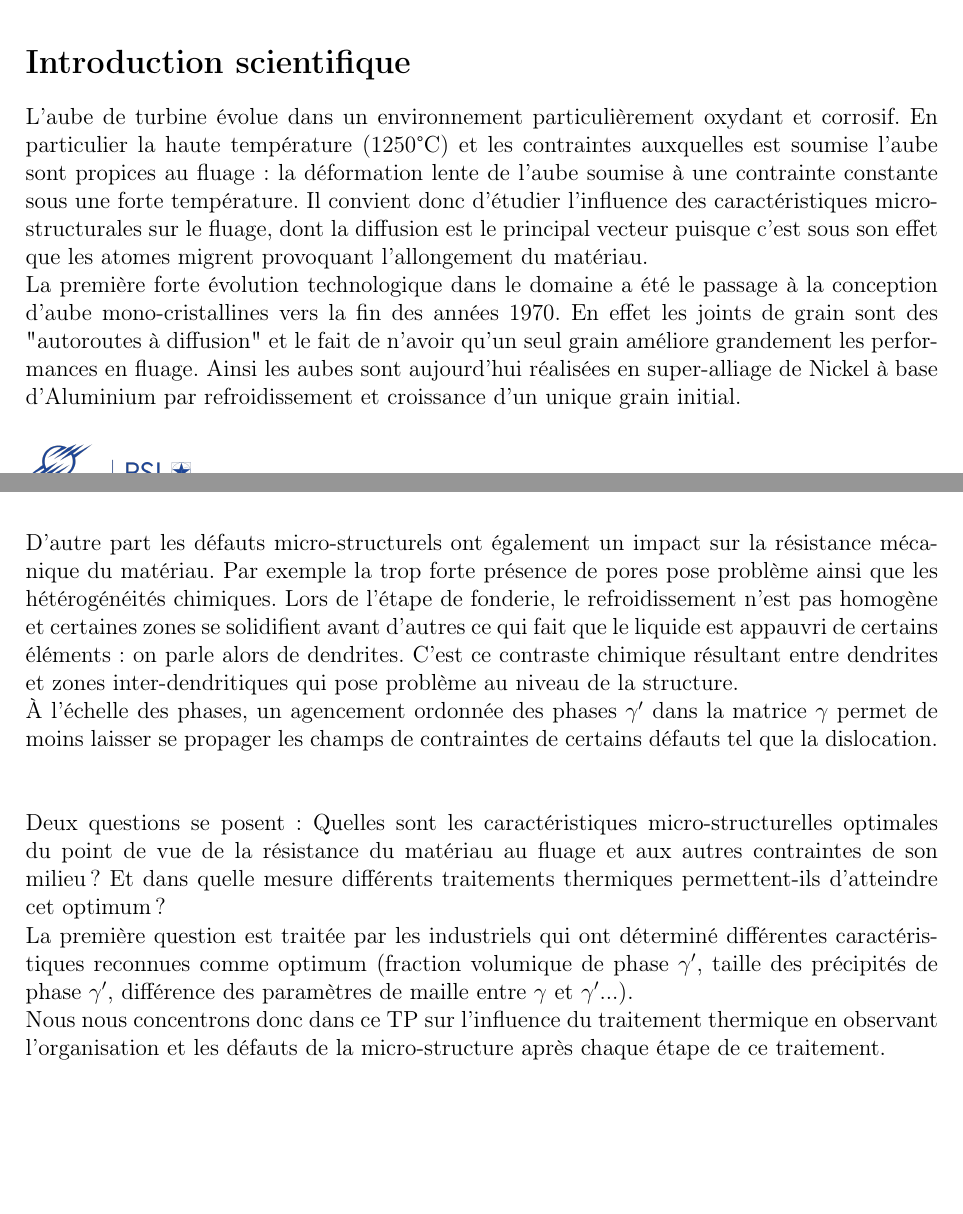
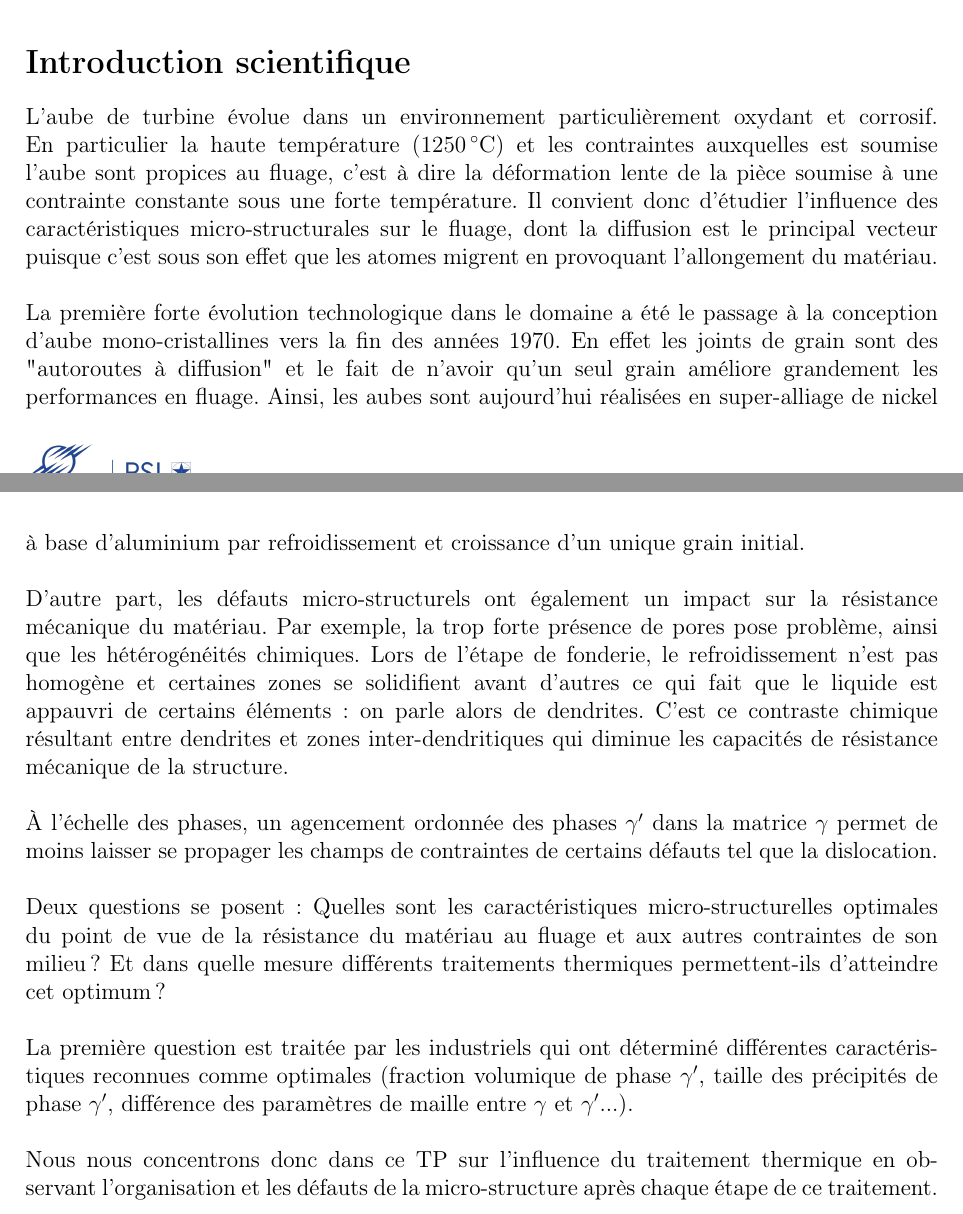
Before and after one commit to LouisJustinTALLOT/MPI-TP4-Fu-Meddeb-Tallot, a LaTeX book (rapport-MPI-TP4-Fu-Meddeb-Tallot.tex, which reads sections/introduction_scientifique.tex): two parts of pages 2 and 3 of 16, joined at a grey line, cut so that both start at the same text. Compiled offline with pdfLaTeX.

Commit message:
intro sci finie

```diff
--- a/sections/introduction_scientifique.tex
+++ b/sections/introduction_scientifique.tex
@@ -1,45 +1,41 @@
 L'aube de turbine évolue dans un environnement particulièrement oxydant et corrosif.
-En particulier la haute température (1250°C) et les contraintes auxquelles est soumise
-l'aube sont propices au fluage : la déformation lente de l'aube soumise à une contrainte
-constante sous une forte température. Il convient donc d'étudier l'influence des
+En particulier la haute température (\SI{1250}{\celsius}) et les contraintes auxquelles est soumise
+l'aube sont propices au fluage, c'est à dire la déformation lente de la pièce soumise à une contrainte constante sous une forte température. Il convient donc d'étudier l'influence des
 caractéristiques micro-structurales sur le fluage, dont la diffusion est le principal
-vecteur puisque c'est sous son effet que les atomes migrent provoquant l'allongement du matériau.
+vecteur puisque c'est sous son effet que les atomes migrent en provoquant l'allongement du matériau.\\
 
 
 La première forte évolution technologique dans le domaine a été le passage à la conception
 d'aube mono-cristallines vers la fin des années 1970. En effet les joints de grain sont des
 "autoroutes à diffusion" et le fait de n'avoir qu'un seul grain améliore grandement les
-performances en fluage. Ainsi les aubes sont aujourd'hui réalisées en super-alliage de
-Nickel à base d'Aluminium par refroidissement et croissance d'un unique grain initial.
+performances en fluage. Ainsi, les aubes sont aujourd'hui réalisées en super-alliage de
+nickel à base d'aluminium par refroidissement et croissance d'un unique grain initial.\\
 
 
-D'autre part les défauts micro-structurels ont également un impact sur la résistance
-mécanique du matériau. Par exemple la trop forte présence de pores pose problème
+D'autre part, les défauts micro-structurels ont également un impact sur la résistance
+mécanique du matériau. Par exemple, la trop forte présence de pores pose problème,
 ainsi que les hétérogénéités chimiques. Lors de l'étape de fonderie, le refroidissement
- n'est pas homogène et certaines zones se solidifient avant d'autres ce qui fait
- que le liquide est appauvri de certains éléments : on parle alors de dendrites.
- C'est ce contraste chimique résultant entre dendrites et zones inter-dendritiques
-  qui pose problème au niveau de la structure.
+n'est pas homogène et certaines zones se solidifient avant d'autres ce qui fait
+que le liquide est appauvri de certains éléments : on parle alors de dendrites.
+C'est ce contraste chimique résultant entre dendrites et zones inter-dendritiques
+qui diminue les capacités de résistance mécanique de la structure.\\
 
 
 À l'échelle des phases, un agencement ordonnée des phases $\gamma'$ dans la
 matrice $\gamma$ permet de moins laisser se propager les champs de contraintes de
-certains défauts tel que la dislocation.
-\\
-\\
+certains défauts tel que la dislocation.\\
+
 
 Deux questions se posent : Quelles sont les caractéristiques micro-structurelles
 optimales du point de vue de la résistance du matériau au fluage et aux autres
 contraintes de son milieu ? Et dans quelle mesure différents traitements thermiques
-permettent-ils d'atteindre cet optimum ?
+permettent-ils d'atteindre cet optimum ?\\
 
 
 La première question est traitée par les industriels qui ont déterminé différentes
-caractéristiques reconnues comme optimum (fraction volumique de phase $\gamma'$,
+caractéristiques reconnues comme optimales (fraction volumique de phase $\gamma'$,
 taille des précipités de phase $\gamma'$, différence des paramètres de maille
-entre $\gamma$ et $\gamma'$...).
+entre $\gamma$ et $\gamma'$...).\\
 
 
-Nous nous concentrons donc dans ce TP sur l'influence du traitement thermique en observant l'organisation et les défauts de la micro-structure après chaque étape de ce traitement.
-
-\newpage
+Nous nous concentrons donc dans ce TP sur l'influence du traitement thermique en observant l'organisation et les défauts de la micro-structure après chaque étape de ce traitement.\\
```
